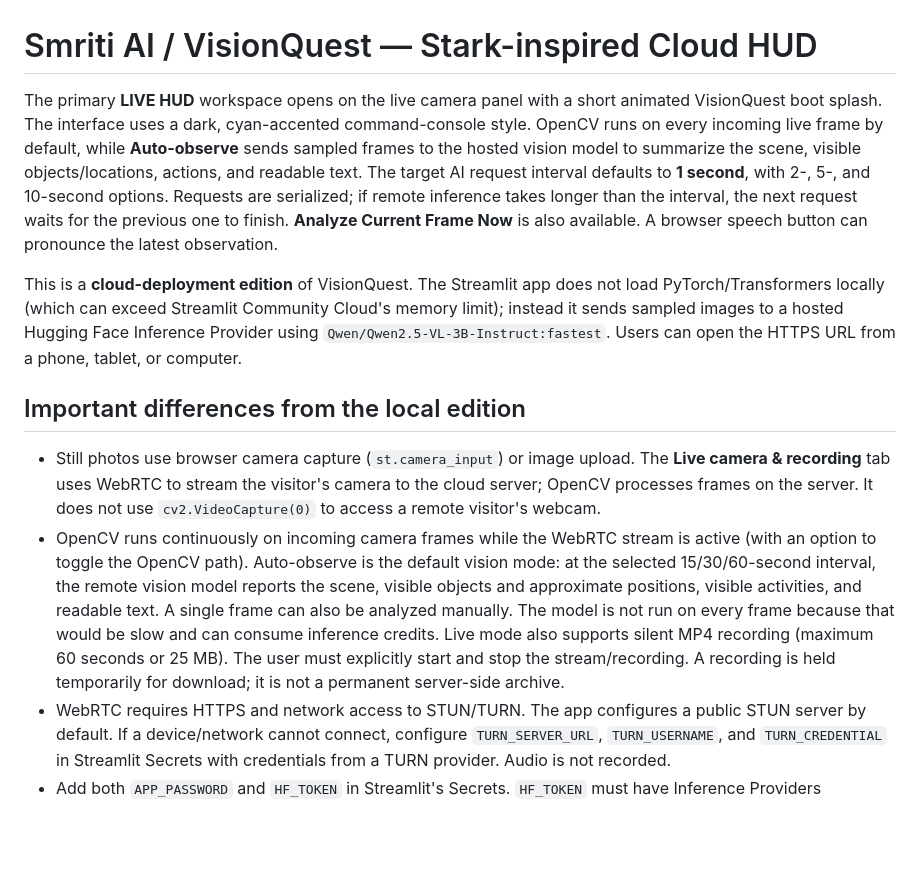
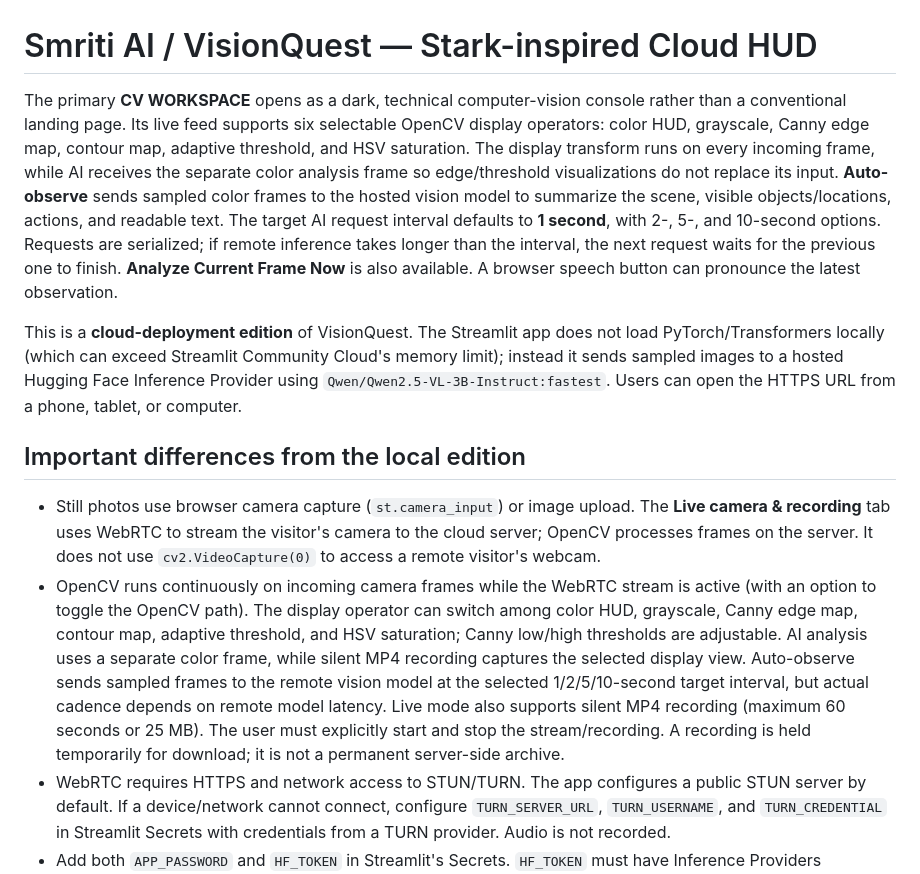
Before and after one commit to esajitesh-svg/vision-quest-burger, a Markdown page: README.md, the part around the change. GitHub-like rendering; blank space fills up the shorter version.

Commit message:
Document OpenCV workspace display operators

```diff
--- a/README.md
+++ b/README.md
@@ -1,13 +1,13 @@
 # Smriti AI / VisionQuest — Stark-inspired Cloud HUD
 
-The primary **LIVE HUD** workspace opens on the live camera panel with a short animated VisionQuest boot splash. The interface uses a dark, cyan-accented command-console style. OpenCV runs on every incoming live frame by default, while **Auto-observe** sends sampled frames to the hosted vision model to summarize the scene, visible objects/locations, actions, and readable text. The target AI request interval defaults to **1 second**, with 2-, 5-, and 10-second options. Requests are serialized; if remote inference takes longer than the interval, the next request waits for the previous one to finish. **Analyze Current Frame Now** is also available. A browser speech button can pronounce the latest observation.
+The primary **CV WORKSPACE** opens as a dark, technical computer-vision console rather than a conventional landing page. Its live feed supports six selectable OpenCV display operators: color HUD, grayscale, Canny edge map, contour map, adaptive threshold, and HSV saturation. The display transform runs on every incoming frame, while AI receives the separate color analysis frame so edge/threshold visualizations do not replace its input. **Auto-observe** sends sampled color frames to the hosted vision model to summarize the scene, visible objects/locations, actions, and readable text. The target AI request interval defaults to **1 second**, with 2-, 5-, and 10-second options. Requests are serialized; if remote inference takes longer than the interval, the next request waits for the previous one to finish. **Analyze Current Frame Now** is also available. A browser speech button can pronounce the latest observation.
 
 This is a **cloud-deployment edition** of VisionQuest. The Streamlit app does not load PyTorch/Transformers locally (which can exceed Streamlit Community Cloud's memory limit); instead it sends sampled images to a hosted Hugging Face Inference Provider using `Qwen/Qwen2.5-VL-3B-Instruct:fastest`. Users can open the HTTPS URL from a phone, tablet, or computer.
 
 ## Important differences from the local edition
 
 - Still photos use browser camera capture (`st.camera_input`) or image upload. The **Live camera & recording** tab uses WebRTC to stream the visitor's camera to the cloud server; OpenCV processes frames on the server. It does not use `cv2.VideoCapture(0)` to access a remote visitor's webcam.
-- OpenCV runs continuously on incoming camera frames while the WebRTC stream is active (with an option to toggle the OpenCV path). Auto-observe is the default vision mode: at the selected 15/30/60-second interval, the remote vision model reports the scene, visible objects and approximate positions, visible activities, and readable text. A single frame can also be analyzed manually. The model is not run on every frame because that would be slow and can consume inference credits. Live mode also supports silent MP4 recording (maximum 60 seconds or 25 MB). The user must explicitly start and stop the stream/recording. A recording is held temporarily for download; it is not a permanent server-side archive.
+- OpenCV runs continuously on incoming camera frames while the WebRTC stream is active (with an option to toggle the OpenCV path). The display operator can switch among color HUD, grayscale, Canny edge map, contour map, adaptive threshold, and HSV saturation; Canny low/high thresholds are adjustable. AI analysis uses a separate color frame, while silent MP4 recording captures the selected display view. Auto-observe sends sampled frames to the remote vision model at the selected 1/2/5/10-second target interval, but actual cadence depends on remote model latency. Live mode also supports silent MP4 recording (maximum 60 seconds or 25 MB). The user must explicitly start and stop the stream/recording. A recording is held temporarily for download; it is not a permanent server-side archive.
 - WebRTC requires HTTPS and network access to STUN/TURN. The app configures a public STUN server by default. If a device/network cannot connect, configure `TURN_SERVER_URL`, `TURN_USERNAME`, and `TURN_CREDENTIAL` in Streamlit Secrets with credentials from a TURN provider. Audio is not recorded.
 - Add both `APP_PASSWORD` and `HF_TOKEN` in Streamlit's Secrets. `HF_TOKEN` must have Inference Providers permission. Keep all tokens out of the source and repository. The hosted inference provider may consume your Hugging Face monthly credits and can be subject to rate limits or paid usage; check the current pricing/usage page before using it.
 - The demo vault is a single shared SQLite database on the app host and is protected by one app password. Anyone with that password can see and export the same demo records.
```
